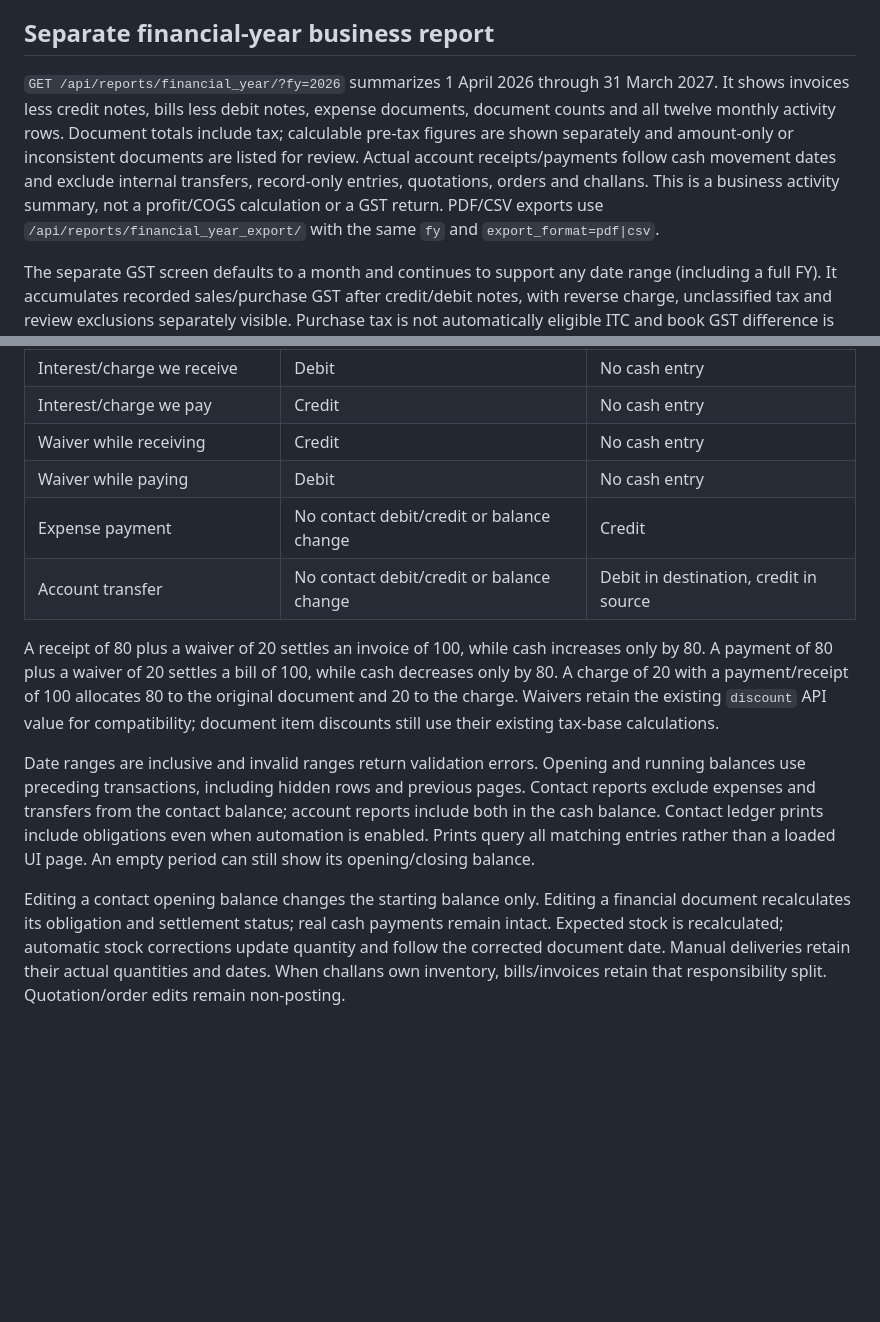
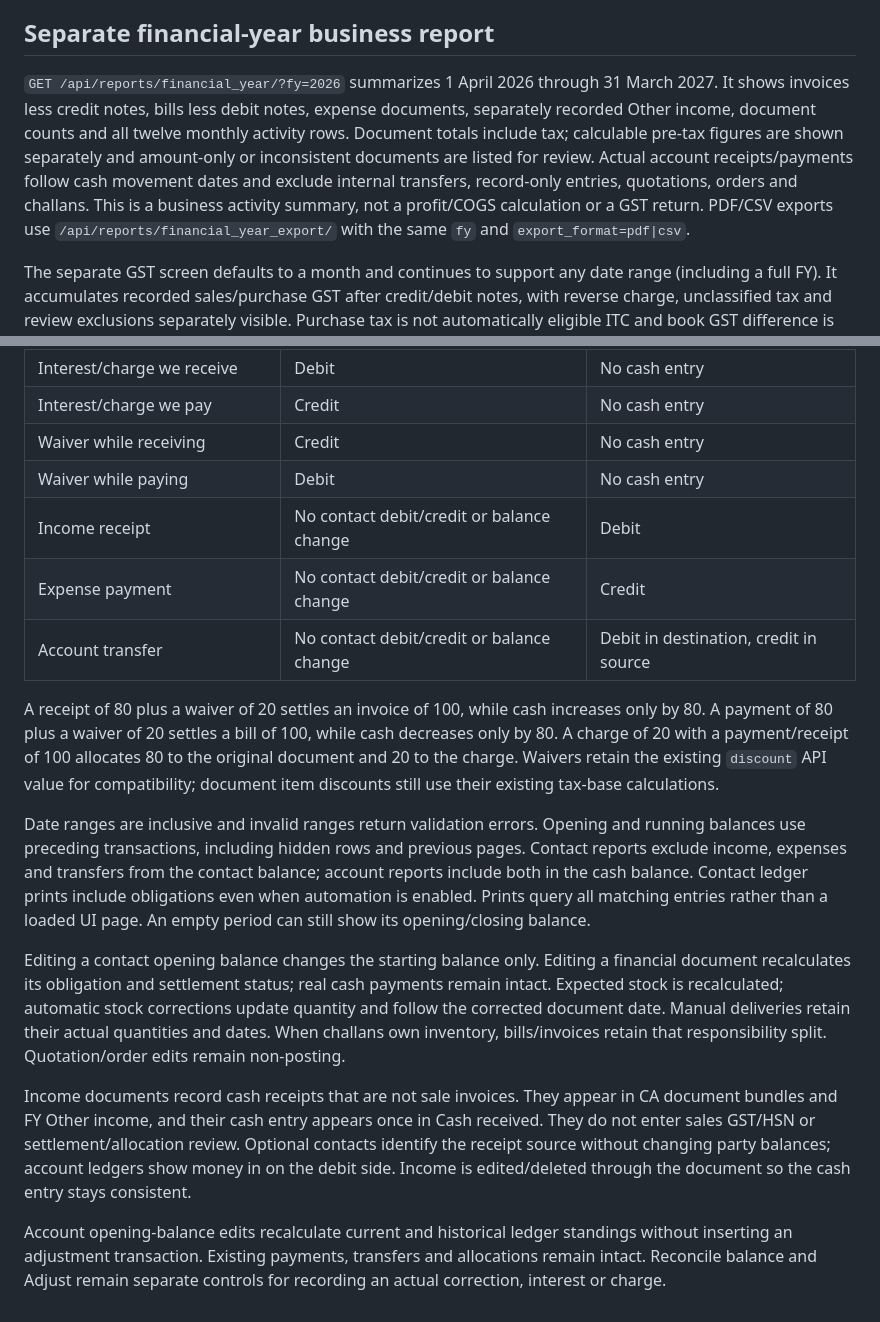
Before and after one commit to yashsarvaiya1/ibfs-backend, a Markdown page: docs/REPORTS.md, 2 parts joined by grey strips. GitHub-like rendering; blank space fills up the shorter version.

```diff
--- a/docs/REPORTS.md
+++ b/docs/REPORTS.md
@@ -68,7 +68,7 @@ Global history prints product names and each product's unit without a combined b
 
 ## Separate financial-year business report
 
-`GET /api/reports/financial_year/?fy=2026` summarizes 1 April 2026 through 31 March 2027. It shows invoices less credit notes, bills less debit notes, expense documents, document counts and all twelve monthly activity rows. Document totals include tax; calculable pre-tax figures are shown separately and amount-only or inconsistent documents are listed for review. Actual account receipts/payments follow cash movement dates and exclude internal transfers, record-only entries, quotations, orders and challans. This is a business activity summary, not a profit/COGS calculation or a GST return. PDF/CSV exports use `/api/reports/financial_year_export/` with the same `fy` and `export_format=pdf|csv`.
+`GET /api/reports/financial_year/?fy=2026` summarizes 1 April 2026 through 31 March 2027. It shows invoices less credit notes, bills less debit notes, expense documents, separately recorded Other income, document counts and all twelve monthly activity rows. Document totals include tax; calculable pre-tax figures are shown separately and amount-only or inconsistent documents are listed for review. Actual account receipts/payments follow cash movement dates and exclude internal transfers, record-only entries, quotations, orders and challans. This is a business activity summary, not a profit/COGS calculation or a GST return. PDF/CSV exports use `/api/reports/financial_year_export/` with the same `fy` and `export_format=pdf|csv`.
 
 The separate GST screen defaults to a month and continues to support any date range (including a full FY). It accumulates recorded sales/purchase GST after credit/debit notes, with reverse charge, unclassified tax and review exclusions separately visible. Purchase tax is not automatically eligible ITC and book GST difference is not tax payable.
 
@@ -94,11 +94,17 @@ IBFS keeps its existing signed balances. A negative contact balance is receivabl
 | Interest/charge we pay | Credit | No cash entry |
 | Waiver while receiving | Credit | No cash entry |
 | Waiver while paying | Debit | No cash entry |
+| Income receipt | No contact debit/credit or balance change | Debit |
 | Expense payment | No contact debit/credit or balance change | Credit |
 | Account transfer | No contact debit/credit or balance change | Debit in destination, credit in source |
 
 A receipt of 80 plus a waiver of 20 settles an invoice of 100, while cash increases only by 80. A payment of 80 plus a waiver of 20 settles a bill of 100, while cash decreases only by 80. A charge of 20 with a payment/receipt of 100 allocates 80 to the original document and 20 to the charge. Waivers retain the existing `discount` API value for compatibility; document item discounts still use their existing tax-base calculations.
 
-Date ranges are inclusive and invalid ranges return validation errors. Opening and running balances use preceding transactions, including hidden rows and previous pages. Contact reports exclude expenses and transfers from the contact balance; account reports include both in the cash balance. Contact ledger prints include obligations even when automation is enabled. Prints query all matching entries rather than a loaded UI page. An empty period can still show its opening/closing balance.
+Date ranges are inclusive and invalid ranges return validation errors. Opening and running balances use preceding transactions, including hidden rows and previous pages. Contact reports exclude income, expenses and transfers from the contact balance; account reports include both in the cash balance. Contact ledger prints include obligations even when automation is enabled. Prints query all matching entries rather than a loaded UI page. An empty period can still show its opening/closing balance.
 
 Editing a contact opening balance changes the starting balance only. Editing a financial document recalculates its obligation and settlement status; real cash payments remain intact. Expected stock is recalculated; automatic stock corrections update quantity and follow the corrected document date. Manual deliveries retain their actual quantities and dates. When challans own inventory, bills/invoices retain that responsibility split. Quotation/order edits remain non-posting.
+
+
+Income documents record cash receipts that are not sale invoices. They appear in CA document bundles and FY Other income, and their cash entry appears once in Cash received. They do not enter sales GST/HSN or settlement/allocation review. Optional contacts identify the receipt source without changing party balances; account ledgers show money in on the debit side. Income is edited/deleted through the document so the cash entry stays consistent.
+
+Account opening-balance edits recalculate current and historical ledger standings without inserting an adjustment transaction. Existing payments, transfers and allocations remain intact. Reconcile balance and Adjust remain separate controls for recording an actual correction, interest or charge.
```
Also changed, not shown: README.md (+10 -1 lines).
